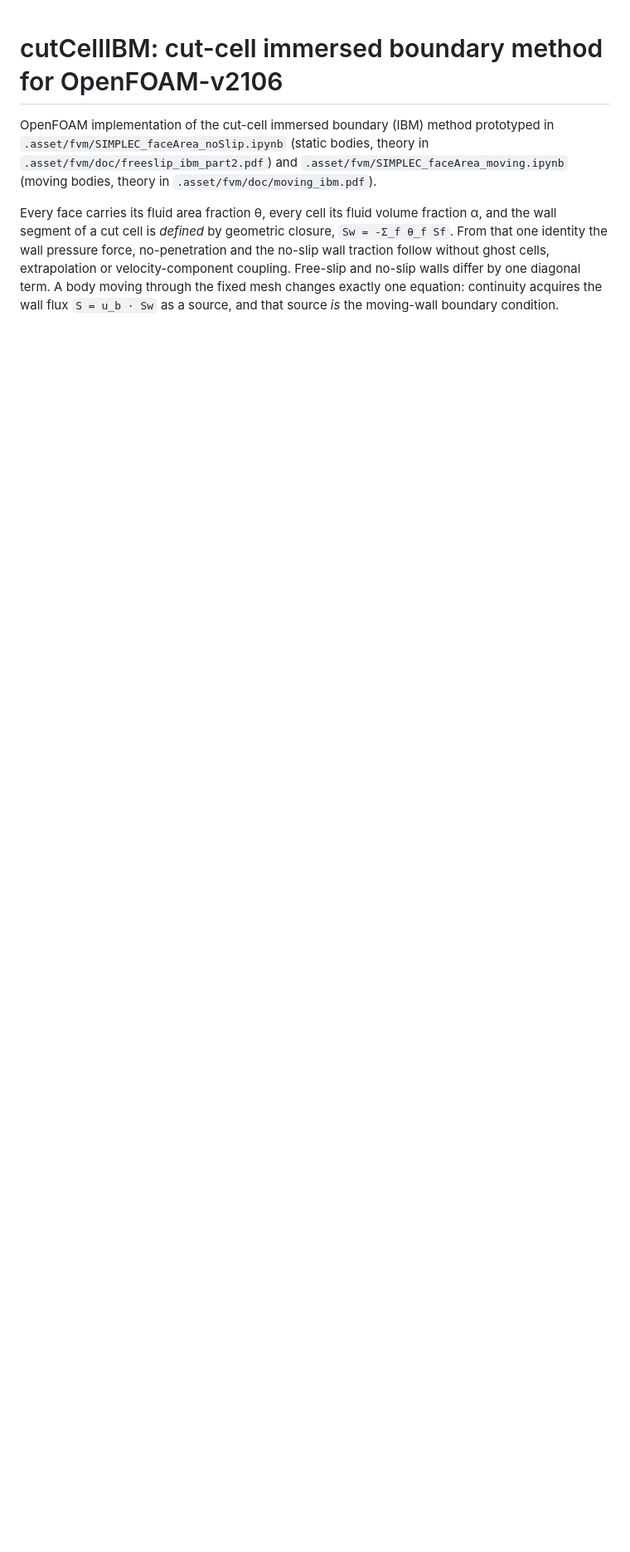
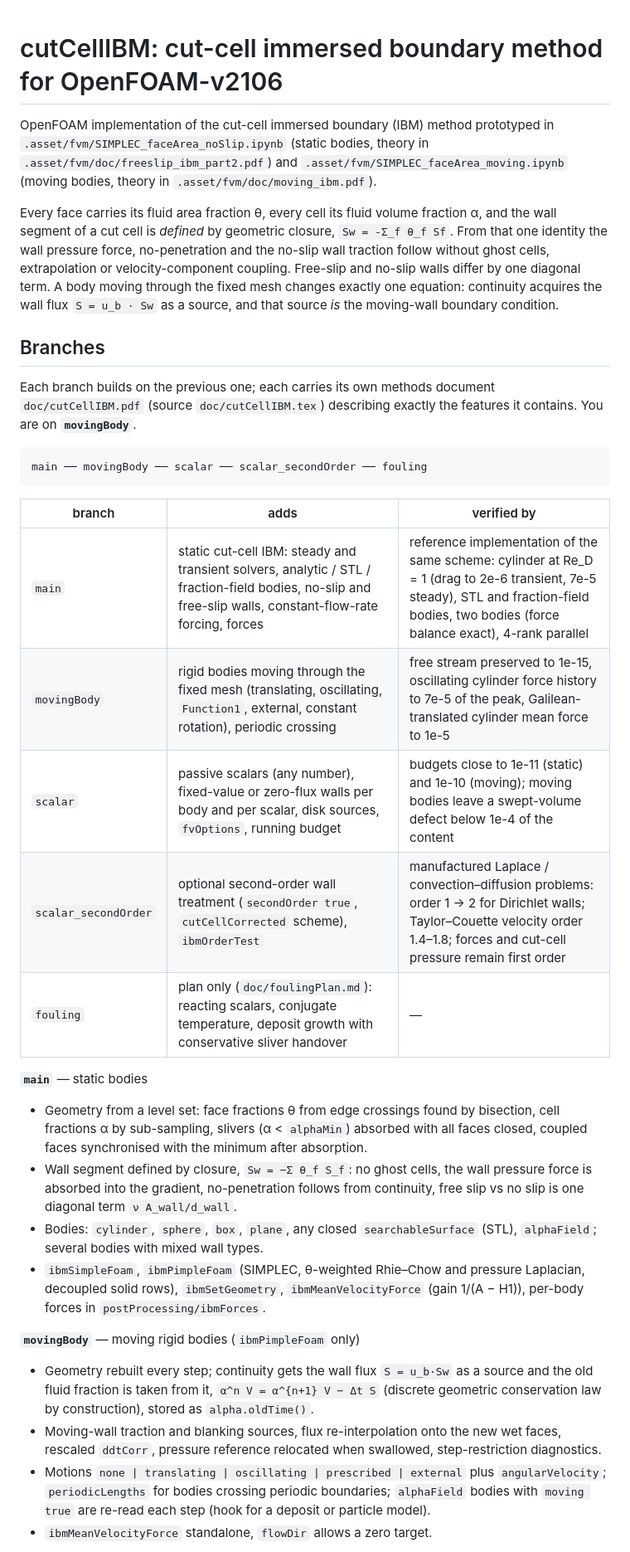
Before and after one commit to davecats/cutCellIBM, a Markdown page: README.md, the part around one of its changes. Shown at 83% size. GitHub-like rendering; blank space fills up the shorter version.

Commit message:
README: summary of the branches and their features
Co-Authored-By: Claude Opus 5.5 <noreply@anthropic.com>
Claude-Session: https://claude.ai/code/session_015RDCGhLjssV21QpDg7kQrE

````diff
--- a/README.md
+++ b/README.md
@@ -13,3 +13,46 @@ velocity-component coupling. Free-slip and no-slip walls differ by one diagonal
 A body moving through the fixed mesh changes exactly one equation: continuity acquires
 the wall flux `S = u_b · Sw` as a source, and that source *is* the moving-wall boundary
 condition.
+
+## Branches
+
+Each branch builds on the previous one; each carries its own methods document
+`doc/cutCellIBM.pdf` (source `doc/cutCellIBM.tex`) describing exactly the features it contains.
+You are on **`movingBody`**.
+
+```
+main ── movingBody ── scalar ── scalar_secondOrder ── fouling
+```
+
+| branch | adds | verified by |
+|---|---|---|
+| `main` | static cut-cell IBM: steady and transient solvers, analytic / STL / fraction-field bodies, no-slip and free-slip walls, constant-flow-rate forcing, forces | reference implementation of the same scheme: cylinder at Re_D = 1 (drag to 2e-6 transient, 7e-5 steady), STL and fraction-field bodies, two bodies (force balance exact), 4-rank parallel |
+| `movingBody` | rigid bodies moving through the fixed mesh (translating, oscillating, `Function1`, external, constant rotation), periodic crossing | free stream preserved to 1e-15, oscillating cylinder force history to 7e-5 of the peak, Galilean-translated cylinder mean force to 1e-5 |
+| `scalar` | passive scalars (any number), fixed-value or zero-flux walls per body and per scalar, disk sources, `fvOptions`, running budget | budgets close to 1e-11 (static) and 1e-10 (moving); moving bodies leave a swept-volume defect below 1e-4 of the content |
+| `scalar_secondOrder` | optional second-order wall treatment (`secondOrder true`, `cutCellCorrected` scheme), `ibmOrderTest` | manufactured Laplace / convection–diffusion problems: order 1 → 2 for Dirichlet walls; Taylor–Couette velocity order 1.4–1.8; forces and cut-cell pressure remain first order |
+| `fouling` | plan only (`doc/foulingPlan.md`): reacting scalars, conjugate temperature, deposit growth with conservative sliver handover | — |
+
+**`main`** — static bodies
+- Geometry from a level set: face fractions θ from edge crossings found by bisection, cell
+  fractions α by sub-sampling, slivers (α < `alphaMin`) absorbed with all faces closed,
+  coupled faces synchronised with the minimum after absorption.
+- Wall segment defined by closure, `Sw = −Σ θ_f S_f`: no ghost cells, the wall pressure force is
+  absorbed into the gradient, no-penetration follows from continuity, free slip vs no slip is one
+  diagonal term `ν A_wall/d_wall`.
+- Bodies: `cylinder`, `sphere`, `box`, `plane`, any closed `searchableSurface` (STL), `alphaField`;
+  several bodies with mixed wall types.
+- `ibmSimpleFoam`, `ibmPimpleFoam` (SIMPLEC, θ-weighted Rhie–Chow and pressure Laplacian,
+  decoupled solid rows), `ibmSetGeometry`, `ibmMeanVelocityForce` (gain 1/(A − H1)), per-body
+  forces in `postProcessing/ibmForces`.
+
+**`movingBody`** — moving rigid bodies (`ibmPimpleFoam` only)
+- Geometry rebuilt every step; continuity gets the wall flux `S = u_b·Sw` as a source and the old
+  fluid fraction is taken from it, `α^n V = α^{n+1} V − Δt S` (discrete geometric conservation
+  law by construction), stored as `alpha.oldTime()`.
+- Moving-wall traction and blanking sources, flux re-interpolation onto the new wet faces,
+  rescaled `ddtCorr`, pressure reference relocated when swallowed, step-restriction diagnostics.
+- Motions `none | translating | oscillating | prescribed | external` plus `angularVelocity`;
+  `periodicLengths` for bodies crossing periodic boundaries; `alphaField` bodies with
+  `moving true` are re-read each step (hook for a deposit or particle model).
+- `ibmMeanVelocityForce` standalone, `flowDir` allows a zero target.
+
````
Also changed, not shown: other parts of README.md (+27 -0 lines).
